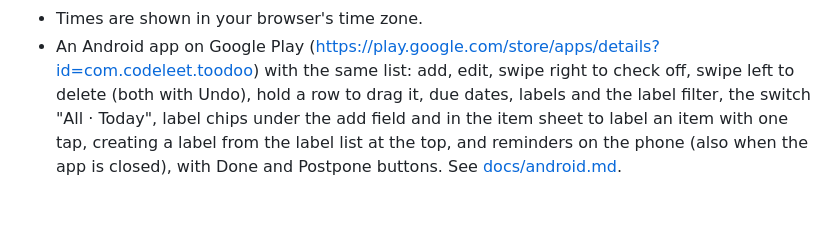
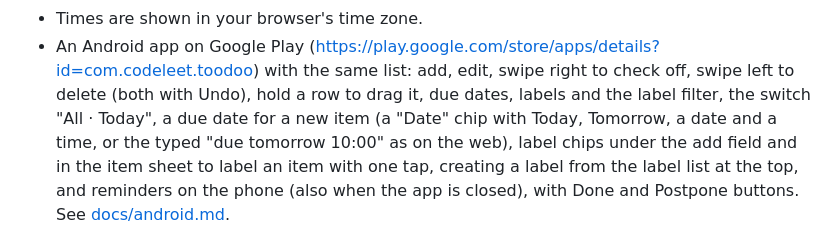
Before and after one commit to localghost/todo, a Markdown page: README.md, the part around the change. GitHub-like rendering.

```diff
--- a/README.md
+++ b/README.md
@@ -42,7 +42,8 @@ Privacy policy: https://toodoo.fly.dev/privacy (the text is in
   color from a color wheel, delete a label, and see how many items use each one.
 - Times are shown in your browser's time zone.
 - An Android app on Google Play (https://play.google.com/store/apps/details?id=com.codeleet.toodoo) with the same list: add, edit, swipe right to check off, swipe left to delete
-  (both with Undo), hold a row to drag it, due dates, labels and the label filter, the switch "All · Today", label chips
+  (both with Undo), hold a row to drag it, due dates, labels and the label filter, the switch "All · Today", a due date for a new item
+  (a "Date" chip with Today, Tomorrow, a date and a time, or the typed "due tomorrow 10:00" as on the web), label chips
   under the add field and in the item sheet to label an item with one tap, creating a label from
   the label list at the top, and
   reminders on the phone (also when the app is closed), with Done and Postpone buttons. See [docs/android.md](docs/android.md).
```
Also changed, not shown: docs/user-guide.md (+18 -3 lines), docs/guide-images/android-addDueKeyboard.png (added), docs/guide-images/android-addLabelsKeyboard.png, 15 other files.
